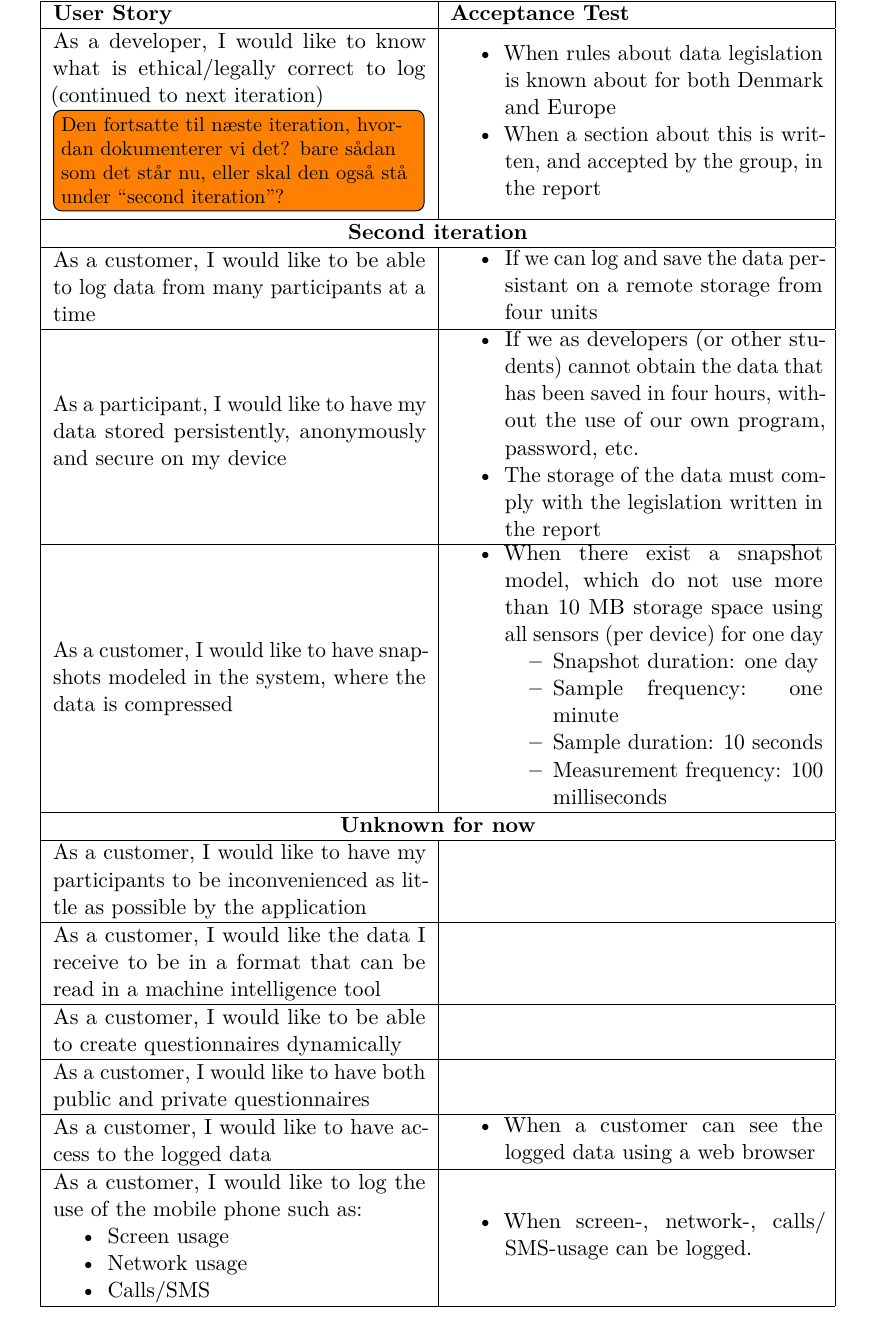
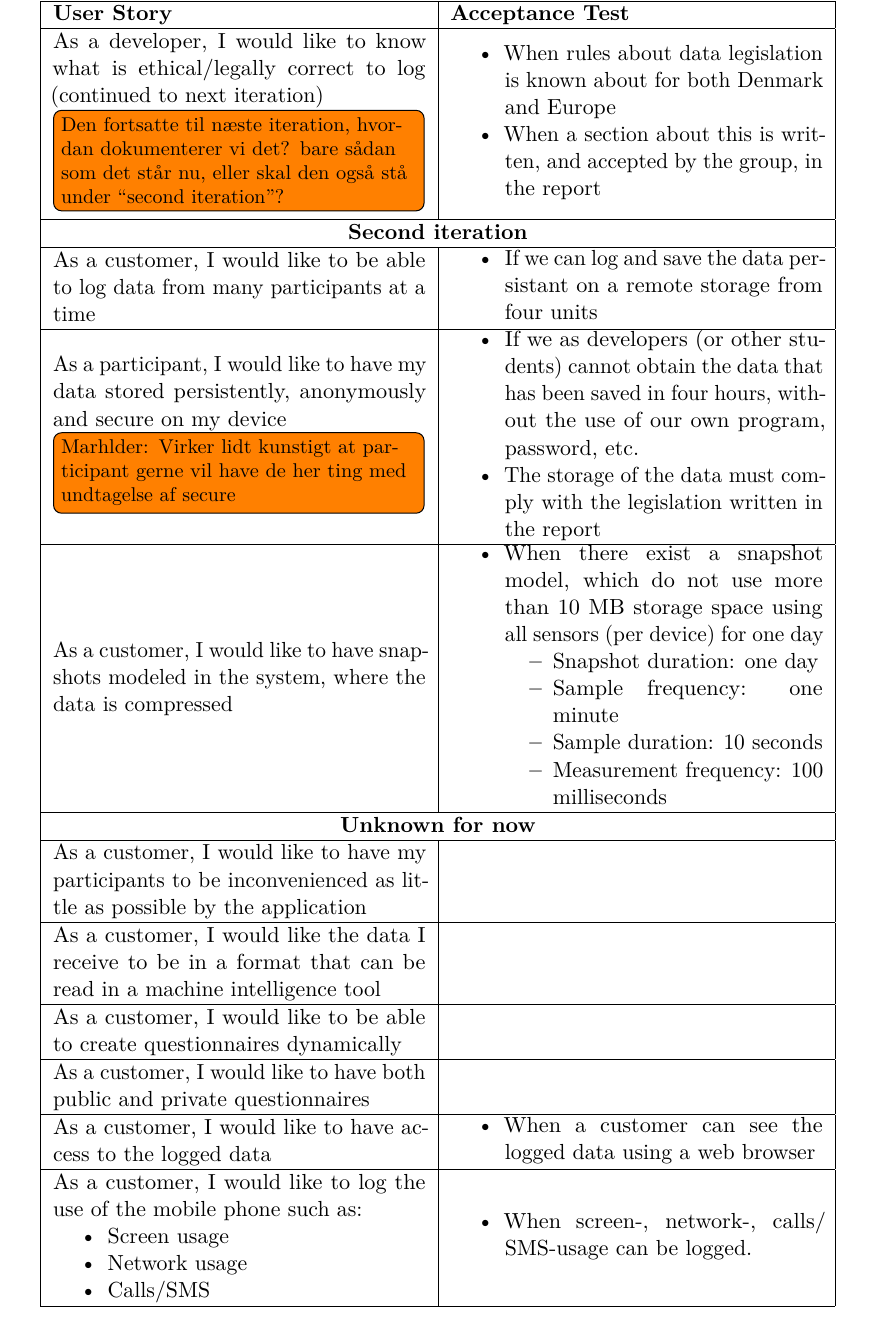
Before and after one commit to Shaderex/SW8-Report, a LaTeX thesis (super_main.tex, which reads content/appendix/user_stories_and_acceptance_test.tex): part of page 60 of 60, cut so that both start at the same text. Compiled offline with pdfLaTeX.

Commit message:
fixed inline todo

```diff
--- a/content/appendix/user_stories_and_acceptance_test.tex
+++ b/content/appendix/user_stories_and_acceptance_test.tex
@@ -62,7 +62,7 @@
 	\begin{itemize}[noitemsep,topsep=0pt,parsep=0pt,partopsep=0pt]
 	 	\item If we can log and save the data persistant on a remote storage from four units
 	 \end{itemize} \\ \hline
-	As a participant, I would like to have my data stored persistently, anonymously and secure on my device \todo{Marhlder: Virker lidt kunstigt at participant gerne vil have de her ting med undtagelse af secure} &
+	As a participant, I would like to have my data stored persistently, anonymously and secure on my device \todo[inline]{Marhlder: Virker lidt kunstigt at participant gerne vil have de her ting med undtagelse af secure} &
 	\begin{itemize}[noitemsep,topsep=0pt,parsep=0pt,partopsep=0pt]
 	 	\item If we as developers (or other students) cannot obtain the data that has been saved in four hours, without the use of our own program, password, etc.
 	 	\item The storage of the data must comply with the legislation written in the report
```
